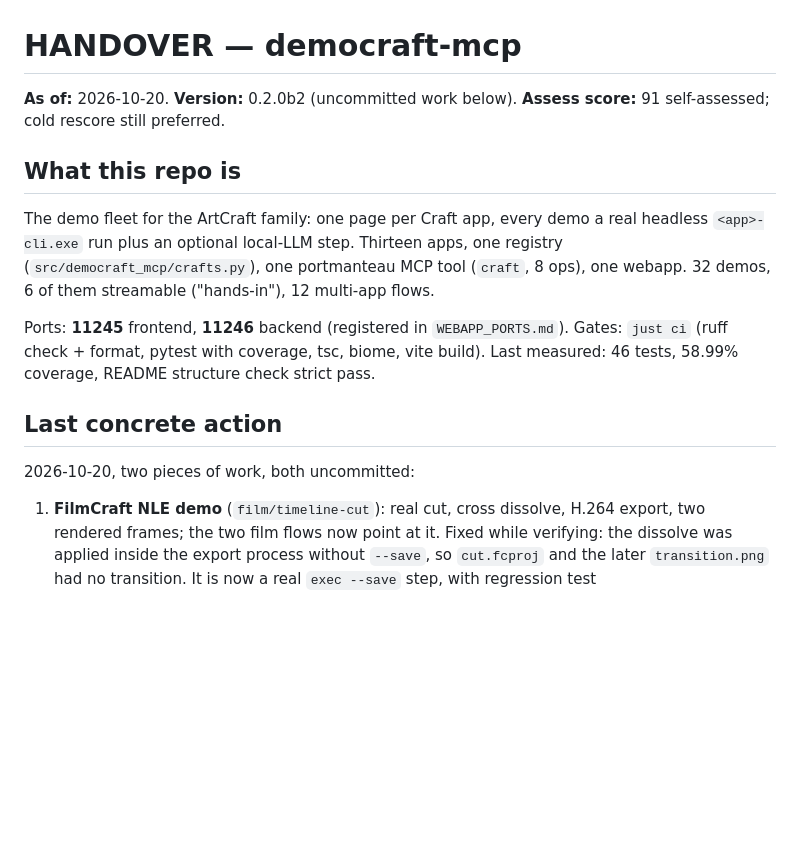
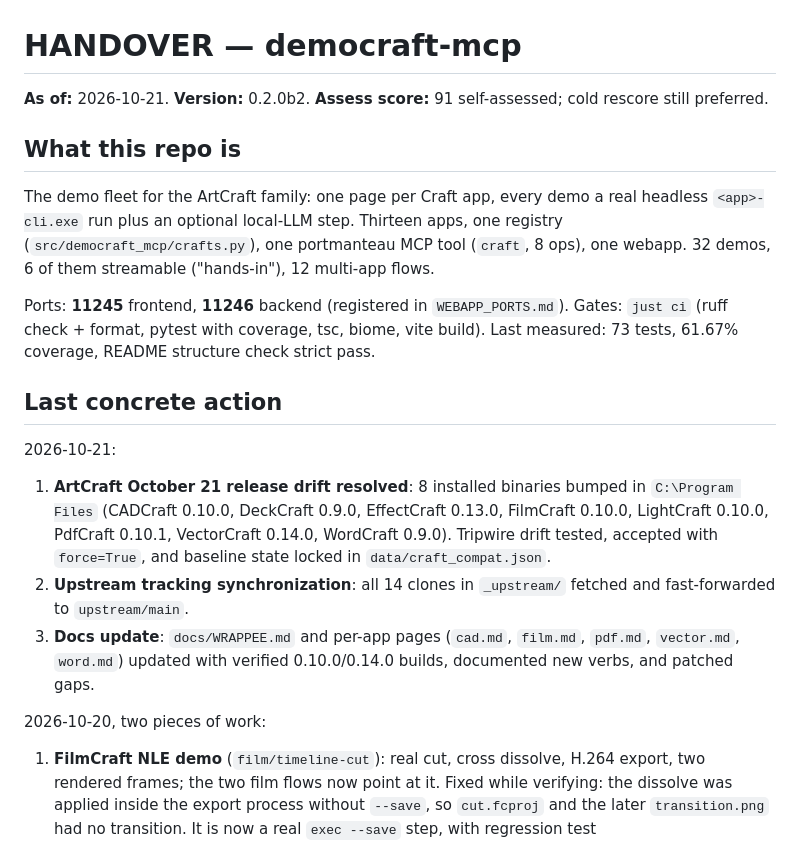
Before and after one commit to sandraschi/democraft-mcp, a Markdown page: HANDOVER.md, the part around the change. Drawn GitHub-style; blank space fills up the shorter version.

```diff
--- a/HANDOVER.md
+++ b/HANDOVER.md
@@ -1,6 +1,6 @@
 # HANDOVER — democraft-mcp
 
-**As of:** 2026-10-20. **Version:** 0.2.0b2 (uncommitted work below).
+**As of:** 2026-10-21. **Version:** 0.2.0b2.
 **Assess score:** 91 self-assessed; cold rescore still preferred.
 
 ## What this repo is
@@ -13,12 +13,23 @@ apps, one registry (`src/democraft_mcp/crafts.py`), one portmanteau MCP tool
 
 Ports: **11245** frontend, **11246** backend (registered in `WEBAPP_PORTS.md`).
 Gates: `just ci` (ruff check + format, pytest with coverage,
-tsc, biome, vite build). Last measured: 46 tests, 58.99% coverage, README
+tsc, biome, vite build). Last measured: 73 tests, 61.67% coverage, README
 structure check strict pass.
 
 ## Last concrete action
 
-2026-10-20, two pieces of work, both uncommitted:
+2026-10-21:
+1. **ArtCraft October 21 release drift resolved**: 8 installed binaries bumped in
+   `C:\Program Files` (CADCraft 0.10.0, DeckCraft 0.9.0, EffectCraft 0.13.0, FilmCraft 0.10.0,
+   LightCraft 0.10.0, PdfCraft 0.10.1, VectorCraft 0.14.0, WordCraft 0.9.0). Tripwire drift
+   tested, accepted with `force=True`, and baseline state locked in `data/craft_compat.json`.
+2. **Upstream tracking synchronization**: all 14 clones in `_upstream/` fetched and
+   fast-forwarded to `upstream/main`.
+3. **Docs update**: `docs/WRAPPEE.md` and per-app pages (`cad.md`, `film.md`, `pdf.md`,
+   `vector.md`, `word.md`) updated with verified 0.10.0/0.14.0 builds, documented new verbs,
+   and patched gaps.
+
+2026-10-20, two pieces of work:
 
 1. **FilmCraft NLE demo** (`film/timeline-cut`): real cut, cross dissolve,
    H.264 export, two rendered frames; the two film flows now point at it.
```
Also changed, not shown: CHANGELOG.md (+16 -0 lines), docs/WRAPPEE.md (+1 -1 lines).
